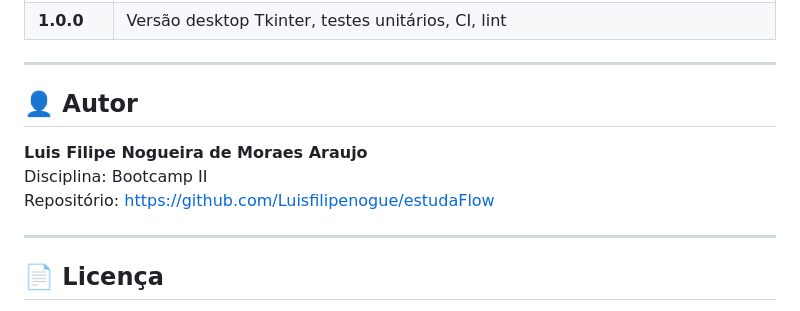
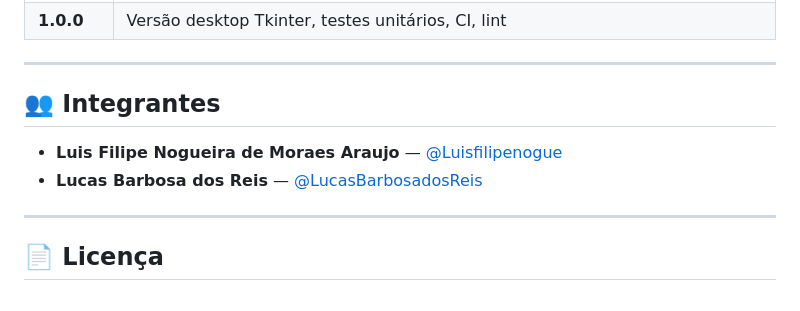
Before and after one commit to Luisfilipenogue/estudaFlow, a Markdown page: README.md, the part around the change. Drawn GitHub-style.

```diff
--- a/README.md
+++ b/README.md
@@ -178,11 +178,10 @@ A cada `push` ou `pull request` o GitHub Actions executa:
 
 ---
 
-## 👤 Autor
+## 👥 Integrantes
 
-**Luis Filipe Nogueira de Moraes Araujo**
-Disciplina: Bootcamp II
-Repositório: [https://github.com/Luisfilipenogue/estudaFlow](https://github.com/Luisfilipenogue/estudaFlow)
+- **Luis Filipe Nogueira de Moraes Araujo** — [@Luisfilipenogue](https://github.com/Luisfilipenogue)
+- **Lucas Barbosa dos Reis** — [@LucasBarbosadosReis](https://github.com/LucasBarbosadosReis)
 
 ---
 
```
